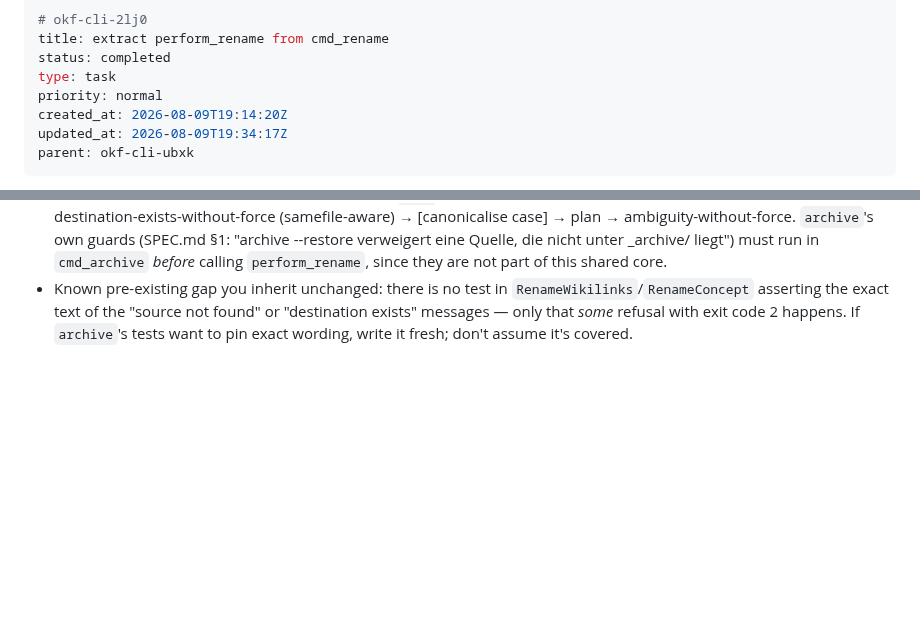
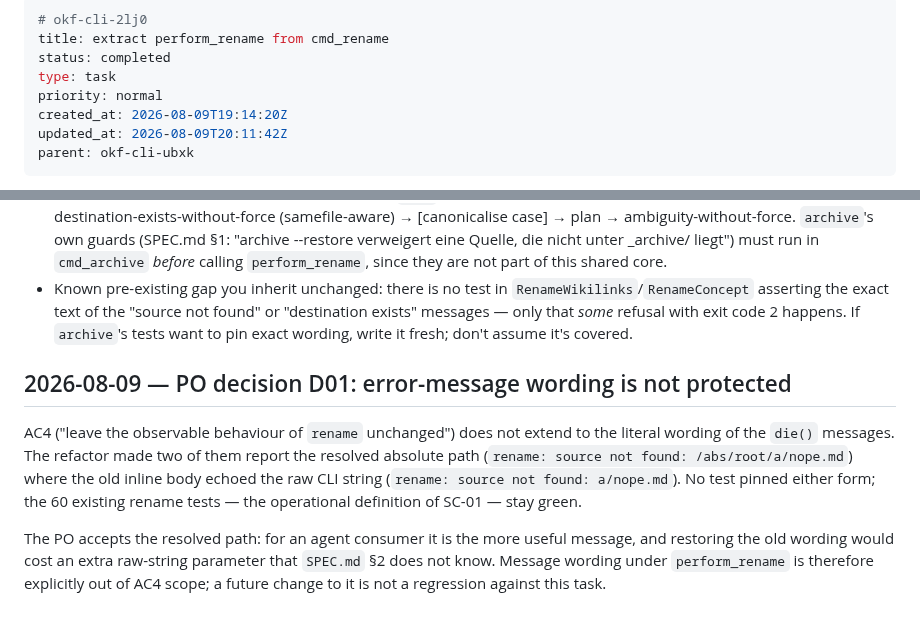
Before and after one commit to rierek/okf-cli, a Markdown page: .beans/okf-cli-2lj0--extract-perform-rename-from-cmd-rename.md, 2 parts joined by grey strips. Rendered like a GitHub page; blank space fills up the shorter version.

Commit message:
chore(beans): record PO decision D01 on 2lj0

```diff
--- a/.beans/okf-cli-2lj0--extract-perform-rename-from-cmd-rename.md
+++ b/.beans/okf-cli-2lj0--extract-perform-rename-from-cmd-rename.md
@@ -5,7 +5,7 @@ status: completed
 type: task
 priority: normal
 created_at: 2026-08-09T19:14:20Z
-updated_at: 2026-08-09T19:34:17Z
+updated_at: 2026-08-09T20:11:42Z
 parent: okf-cli-ubxk
 ---
 
@@ -93,3 +93,11 @@ For `okf-cli-16rg` (archive/`archive --restore` as a thin wrapper):
 - On refusal, `perform_rename` calls `sys.exit(2)` directly (via its internal `die()`) — it does not raise/return an error object. A wrapper that wants to catch-and-translate has to intercept `SystemExit`, same as `cmd_rename` always implicitly relied on argparse/the CLI entry point to do.
 - Guard ordering inside `perform_rename` (all before any filesystem mutation): `.md` extension → source exists → reserved source basename → reserved destination basename → empty/whitespace/control-char destination basename → identical source/destination → both paths under `root` → both paths inside a bundle → forbidden filename chars → destination-exists-without-force (samefile-aware) → [canonicalise case] → plan → ambiguity-without-force. `archive`'s own guards (SPEC.md §1: "archive --restore verweigert eine Quelle, die nicht unter _archive/ liegt") must run in `cmd_archive` *before* calling `perform_rename`, since they are not part of this shared core.
 - Known pre-existing gap you inherit unchanged: there is no test in `RenameWikilinks`/`RenameConcept` asserting the exact text of the "source not found" or "destination exists" messages — only that *some* refusal with exit code 2 happens. If `archive`'s tests want to pin exact wording, write it fresh; don't assume it's covered.
+
+
+
+## 2026-08-09 — PO decision D01: error-message wording is not protected
+
+AC4 ("leave the observable behaviour of `rename` unchanged") does not extend to the literal wording of the `die()` messages. The refactor made two of them report the resolved absolute path (`rename: source not found: /abs/root/a/nope.md`) where the old inline body echoed the raw CLI string (`rename: source not found: a/nope.md`). No test pinned either form; the 60 existing rename tests — the operational definition of SC-01 — stay green.
+
+The PO accepts the resolved path: for an agent consumer it is the more useful message, and restoring the old wording would cost an extra raw-string parameter that `SPEC.md` §2 does not know. Message wording under `perform_rename` is therefore explicitly out of AC4 scope; a future change to it is not a regression against this task.
```
